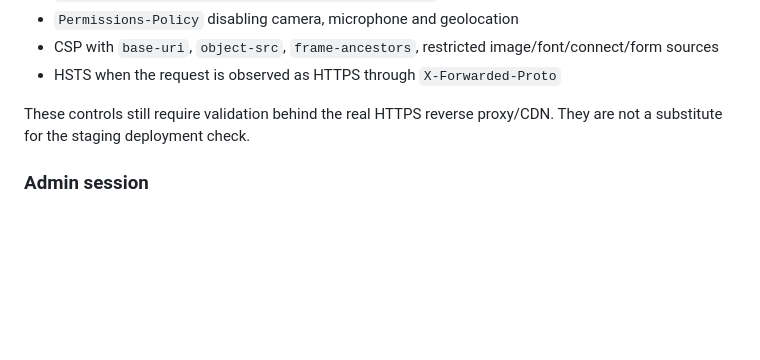
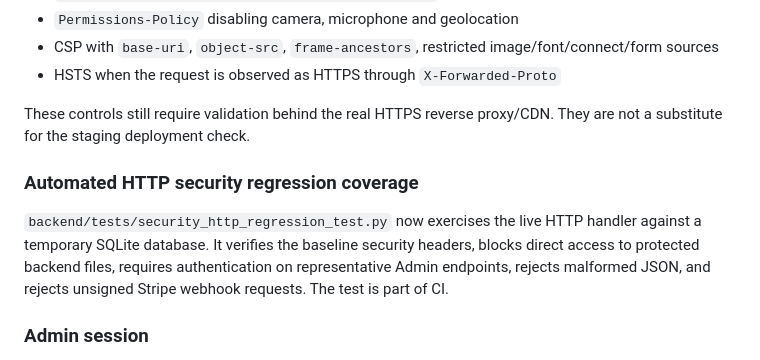
Before and after one commit to Rico14080/Kosmik-Base, a Markdown page: docs/PHASE_2_SECURITY_AUDIT.md, the part around the change. GitHub-like rendering; blank space fills up the shorter version.

Commit message:
docs: record HTTP security regression coverage

```diff
--- a/docs/PHASE_2_SECURITY_AUDIT.md
+++ b/docs/PHASE_2_SECURITY_AUDIT.md
@@ -18,6 +18,9 @@ The backend already emits:
 - HSTS when the request is observed as HTTPS through `X-Forwarded-Proto`
 
 These controls still require validation behind the real HTTPS reverse proxy/CDN. They are not a substitute for the staging deployment check.
+
+### Automated HTTP security regression coverage
+`backend/tests/security_http_regression_test.py` now exercises the live HTTP handler against a temporary SQLite database. It verifies the baseline security headers, blocks direct access to protected backend files, requires authentication on representative Admin endpoints, rejects malformed JSON, and rejects unsigned Stripe webhook requests. The test is part of CI.
 
 ### Admin session
 The current backend uses random bearer session tokens, stores only a token hash in the session table, applies a 12-hour TTL, and rate-limits login attempts. Admin endpoints check the authenticated session before performing privileged operations.
```
